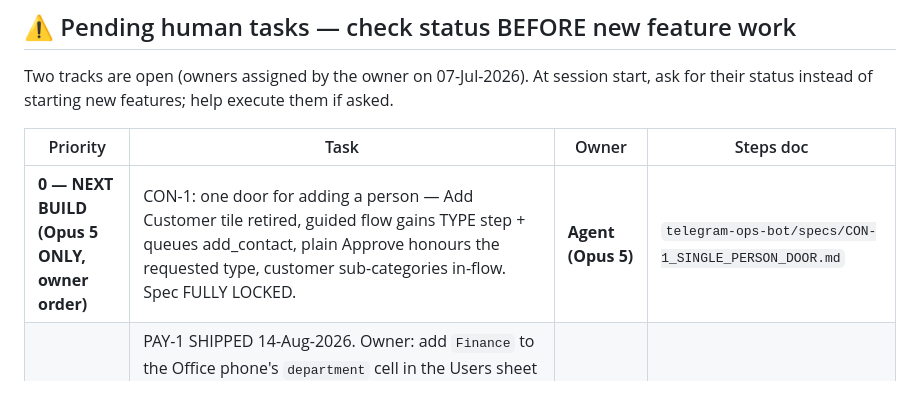
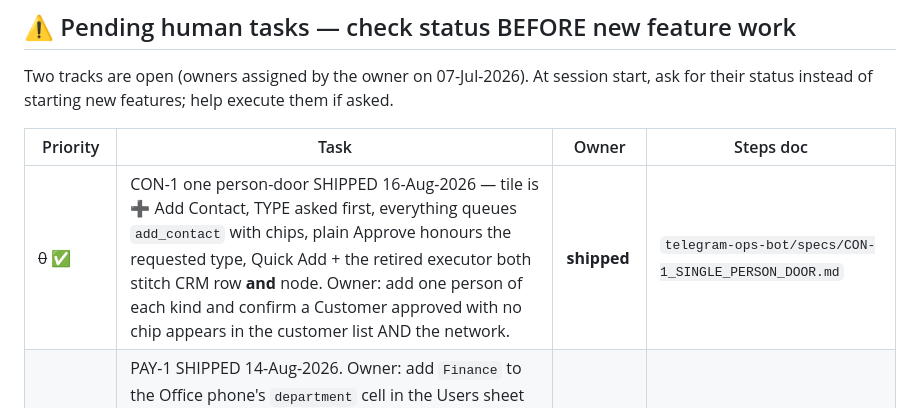
Before and after one commit to krishnaGkp27/AtFactoryPrice, a Markdown page: CLAUDE.md, the part around the change. GitHub-like rendering.

Commit message:
CLAUDE.md: CON-1 shipped — one person-door, type honoured at approval
Co-Authored-By: Claude Opus <noreply@anthropic.com>
Claude-Session: https://claude.ai/code/session_01UsVKL6Zp7EsKeNCqx55JnV

```diff
--- a/CLAUDE.md
+++ b/CLAUDE.md
@@ -17,7 +17,7 @@ ask for their status instead of starting new features; help execute them if aske
 
 | Priority | Task | Owner | Steps doc |
 |---|---|---|---|
-| **0 — NEXT BUILD (Opus 5 ONLY, owner order)** | CON-1: one door for adding a person — Add Customer tile retired, guided flow gains TYPE step + queues add_contact, plain Approve honours the requested type, customer sub-categories in-flow. Spec FULLY LOCKED. | **Agent (Opus 5)** | `telegram-ops-bot/specs/CON-1_SINGLE_PERSON_DOOR.md` |
+| ~~0~~ ✅ | CON-1 one person-door SHIPPED 16-Aug-2026 — tile is ➕ Add Contact, TYPE asked first, everything queues `add_contact` with chips, plain Approve honours the requested type, Quick Add + the retired executor both stitch CRM row **and** node. Owner: add one person of each kind and confirm a Customer approved with no chip appears in the customer list AND the network. | **shipped** | `telegram-ops-bot/specs/CON-1_SINGLE_PERSON_DOOR.md` |
 | **0 — OWNER STEP** | PAY-1 SHIPPED 14-Aug-2026. Owner: add `Finance` to the Office phone's `department` cell in the Users sheet (sole member) — until then payment cards go to ALL admins with a warning instead of to the one finance hand. Then register the first accounts (each employee their own; an admin for contractors), dual-approve, and run one small live payment end to end. | **Owner** | `telegram-ops-bot/specs/PAY-1_PAYMENT_REQUESTS.md` §After shipping |
 | 0b | EXP-1 attach→parse→confirm component (APC-1 Phase E): photo/Excel in → OCR'd figures as confirm chips → file archived as evidence; lands in the expense flow first, then the approval wizards. EXP-1 core SHIPPED 08-Aug-2026 (`d03423e`+`ed009a1`): daily record, running balance, 20:00 finance report + reminder. Owner: seed the float by recording current cash-in-hand once via ➕ Cash received. | **Owner + agent** | `telegram-ops-bot/specs/EXP-1_OFFICE_EXPENSES.md` |
 | ~~0b~~ ✅ | APC-1 approval concurrency — Phases A–D SHIPPED 08-Aug-2026 (per-request sale wizards, reason-prompt queue, transfer pick/gate guards, id-carrying inbox decisions). Phase E (attach→parse→confirm component) rides with EXP-1. | **shipped** | `telegram-ops-bot/specs/APC-1_APPROVAL_CONCURRENCY.md` |
```
